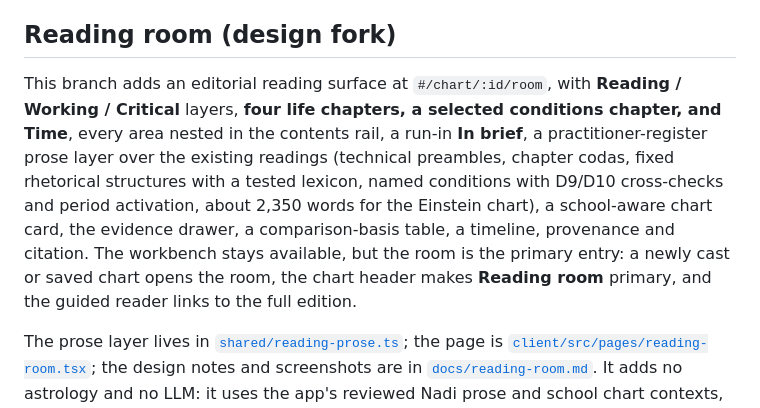
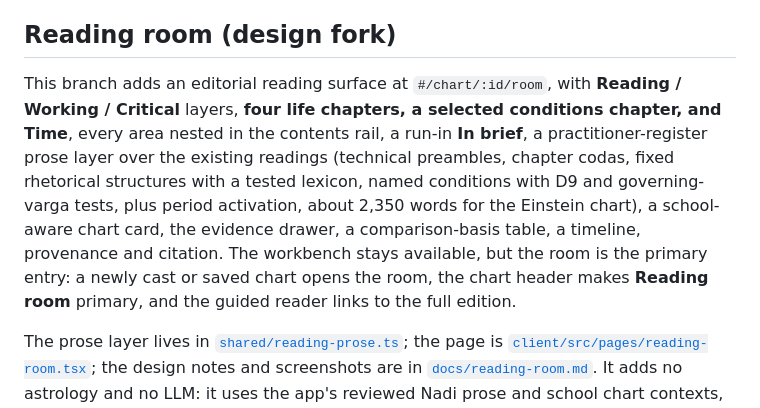
Before and after one commit to dtmohan/Nadi, a Markdown page: README.md, the part around the change. GitHub-like rendering.

Commit message:
Use each condition's governing varga in the test

```diff
--- a/README.md
+++ b/README.md
@@ -6,7 +6,7 @@ A published snapshot runs at [astroengine.pplx.app](https://astroengine.pplx.app
 
 ## Reading room (design fork)
 
-This branch adds an editorial reading surface at `#/chart/:id/room`, with **Reading / Working / Critical** layers, **four life chapters, a selected conditions chapter, and Time**, every area nested in the contents rail, a run-in **In brief**, a practitioner-register prose layer over the existing readings (technical preambles, chapter codas, fixed rhetorical structures with a tested lexicon, named conditions with D9/D10 cross-checks and period activation, about 2,350 words for the Einstein chart), a school-aware chart card, the evidence drawer, a comparison-basis table, a timeline, provenance and citation. The workbench stays available, but the room is the primary entry: a newly cast or saved chart opens the room, the chart header makes **Reading room** primary, and the guided reader links to the full edition.
+This branch adds an editorial reading surface at `#/chart/:id/room`, with **Reading / Working / Critical** layers, **four life chapters, a selected conditions chapter, and Time**, every area nested in the contents rail, a run-in **In brief**, a practitioner-register prose layer over the existing readings (technical preambles, chapter codas, fixed rhetorical structures with a tested lexicon, named conditions with D9 and governing-varga tests, plus period activation, about 2,350 words for the Einstein chart), a school-aware chart card, the evidence drawer, a comparison-basis table, a timeline, provenance and citation. The workbench stays available, but the room is the primary entry: a newly cast or saved chart opens the room, the chart header makes **Reading room** primary, and the guided reader links to the full edition.
 
 The prose layer lives in [`shared/reading-prose.ts`](shared/reading-prose.ts); the page is [`client/src/pages/reading-room.tsx`](client/src/pages/reading-room.tsx); the design notes and screenshots are in [`docs/reading-room.md`](docs/reading-room.md). It adds no astrology and no LLM: it uses the app's reviewed Nadi prose and school chart contexts, and keeps the exact rule text, source and grade one click away.
 
```
Also changed, not shown: docs/prose-lexicon.md (+2 -2 lines), docs/reading-room.md (+17 -6 lines), docs/reading-room/conditions.png, docs/reading-room/dark.png, docs/reading-room/desktop.png, docs/reading-room/working.png, 2 other files.
